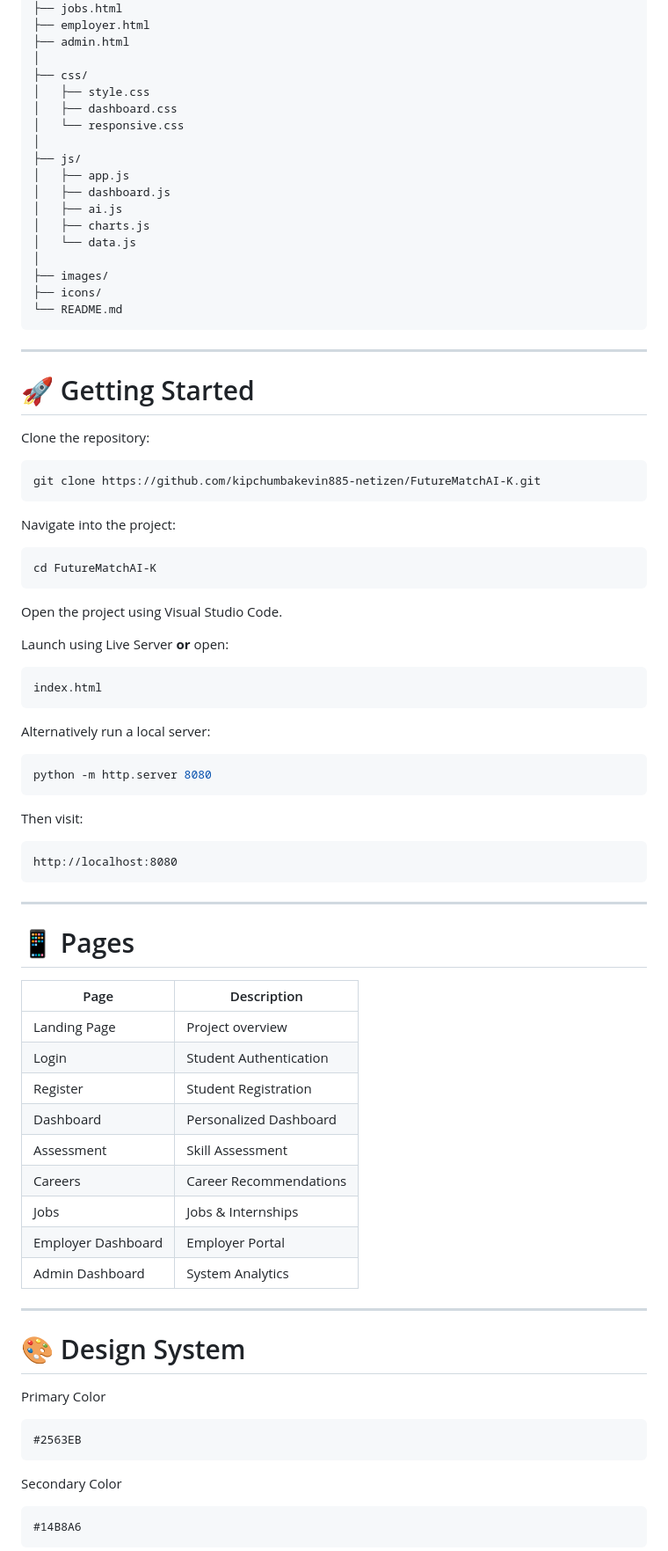
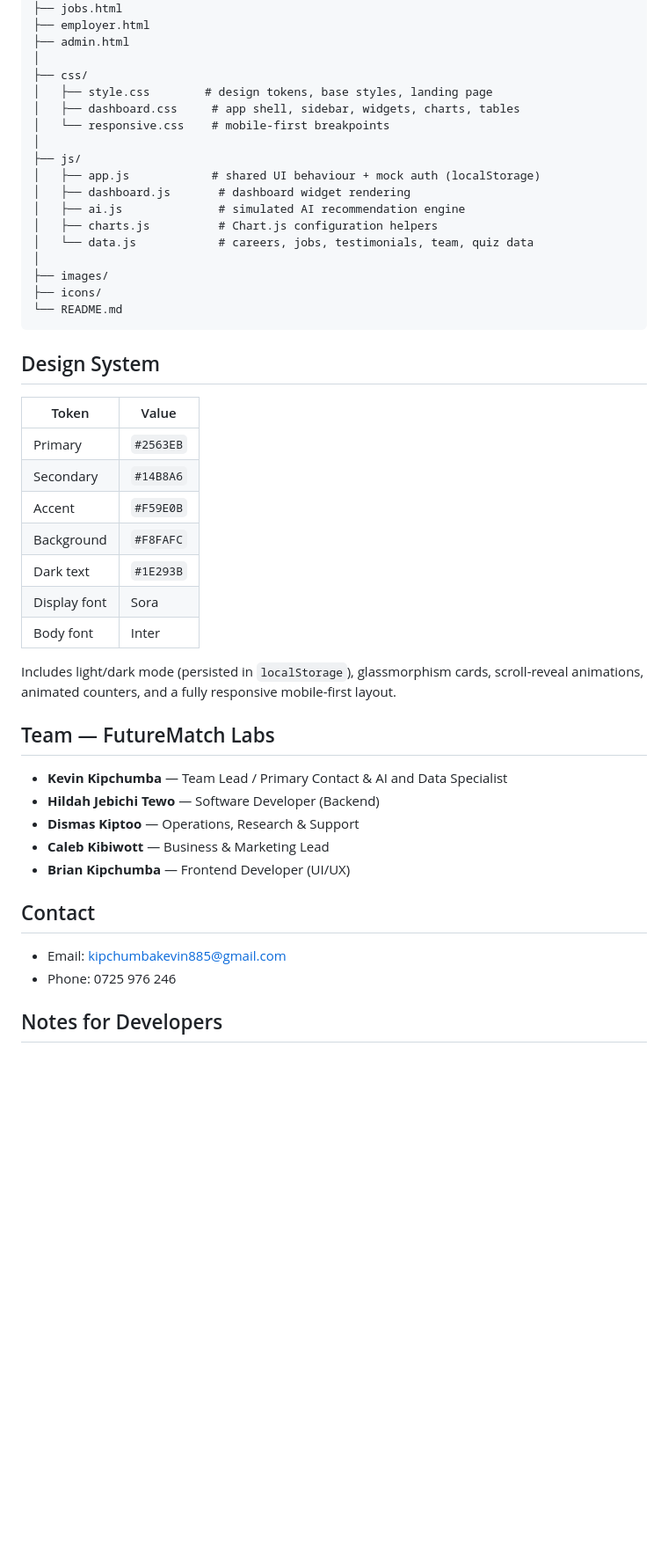
Before and after one commit to kipchumbakevin885-netizen/FutureMatchAI-K, a Markdown page: README.md, the part around one of its changes. Shown at 88% size. Rendered like a GitHub page; blank space fills up the shorter version.

````diff
--- a/README.md
+++ b/README.md
@@ -165,87 +66,48 @@ FutureMatchAI
 ├── admin.html
 │
 ├── css/
-│   ├── style.css
-│   ├── dashboard.css
-│   └── responsive.css
+│   ├── style.css        # design tokens, base styles, landing page
+│   ├── dashboard.css     # app shell, sidebar, widgets, charts, tables
+│   └── responsive.css    # mobile-first breakpoints
 │
 ├── js/
-│   ├── app.js
-│   ├── dashboard.js
-│   ├── ai.js
-│   ├── charts.js
-│   └── data.js
+│   ├── app.js            # shared UI behaviour + mock auth (localStorage)
+│   ├── dashboard.js       # dashboard widget rendering
+│   ├── ai.js              # simulated AI recommendation engine
+│   ├── charts.js          # Chart.js configuration helpers
+│   └── data.js            # careers, jobs, testimonials, team, quiz data
 │
 ├── images/
 ├── icons/
 └── README.md
 ```
 
----
+## Design System
 
-# 🚀 Getting Started
+| Token | Value |
+|---|---|
+| Primary | `#2563EB` |
+| Secondary | `#14B8A6` |
+| Accent | `#F59E0B` |
+| Background | `#F8FAFC` |
+| Dark text | `#1E293B` |
+| Display font | Sora |
+| Body font | Inter |
 
-Clone the repository:
+Includes light/dark mode (persisted in `localStorage`), glassmorphism cards, scroll-reveal animations, animated counters, and a fully responsive mobile-first layout.
 
-```bash
-git clone https://github.com/kipchumbakevin885-netizen/FutureMatchAI-K.git
-```
+## Team — FutureMatch Labs
 
-Navigate into the project:
+- **Kevin Kipchumba** — Team Lead / Primary Contact & AI and Data Specialist
+- **Hildah Jebichi Tewo** — Software Developer (Backend)
+- **Dismas Kiptoo** — Operations, Research & Support
+- **Caleb Kibiwott** — Business & Marketing Lead
+- **Brian Kipchumba** — Frontend Developer (UI/UX)
 
-```bash
-cd FutureMatchAI-K
-```
+## Contact
 
-Open the project using Visual Studio Code.
+- Email: kipchumbakevin885@gmail.com
+- Phone: 0725 976 246
 
-Launch using Live Server **or** open:
+## Notes for Developers
 
-```text
-index.html
-```
-
-Alternatively run a local server:
-
-```bash
-python -m http.server 8080
-```
-
-Then visit:
-
-```text
-http://localhost:8080
-```
-
----
-
-# 📱 Pages
-
-| Page               | Description            |
-| ------------------ | ---------------------- |
-| Landing Page       | Project overview       |
-| Login              | Student Authentication |
-| Register           | Student Registration   |
-| Dashboard          | Personalized Dashboard |
-| Assessment         | Skill Assessment       |
-| Careers            | Career Recommendations |
-| Jobs               | Jobs & Internships     |
-| Employer Dashboard | Employer Portal        |
-| Admin Dashboard    | System Analytics       |
-
----
-
-# 🎨 Design System
-
-Primary Color
-
-```
-#2563EB
-```
-
-Secondary Color
-
-```
-#14B8A6
-```
-
````
Also changed, not shown: other parts of README.md (+42 -240 lines).
